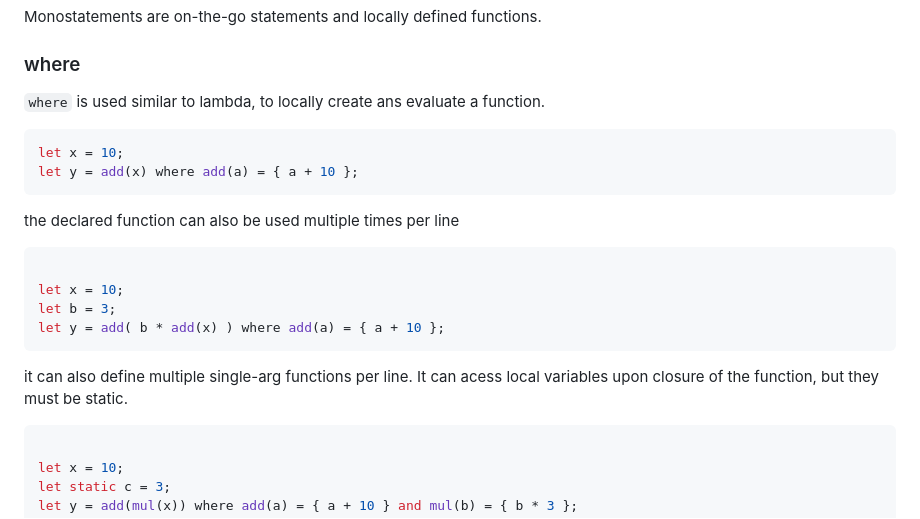
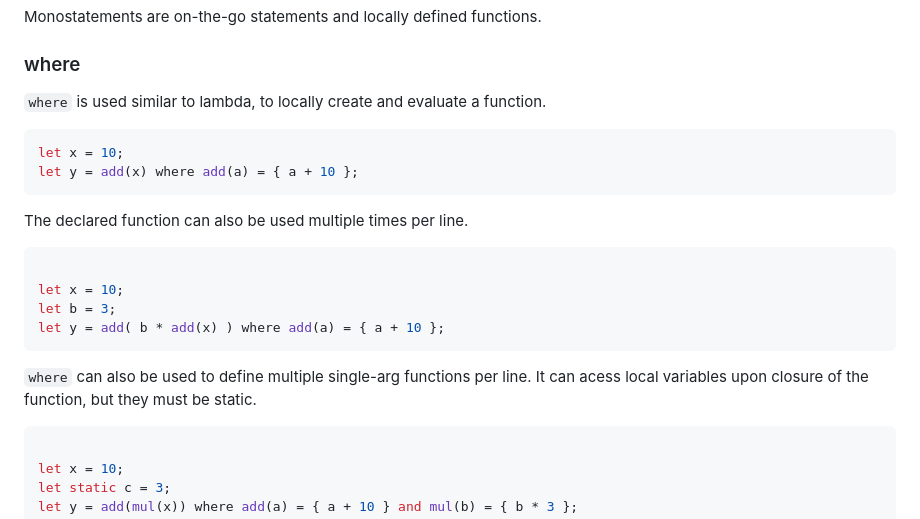
Before and after one commit to swisd/Micro-C, a Markdown page: syntax.md, the part around the change. Drawn GitHub-style.

````diff
--- a/syntax.md
+++ b/syntax.md
@@ -1375,14 +1375,14 @@ Monostatements are on-the-go statements and locally defined functions.
 
 ### where
 
-`where` is used similar to lambda, to locally create ans evaluate a function.
+`where` is used similar to lambda, to locally create and evaluate a function.
 
 ```c
 let x = 10;
 let y = add(x) where add(a) = { a + 10 };
 ```
 
-the declared function can also be used multiple times per line
+The declared function can also be used multiple times per line.
 ```c
 
 let x = 10;
@@ -1390,7 +1390,7 @@ let b = 3;
 let y = add( b * add(x) ) where add(a) = { a + 10 };
 ```
 
-it can also define multiple single-arg functions per line. It can acess local variables upon closure of the function, but they must be static.
+`where` can also be used to define multiple single-arg functions per line. It can acess local variables upon closure of the function, but they must be static.
 ```c
 
 let x = 10;
````
